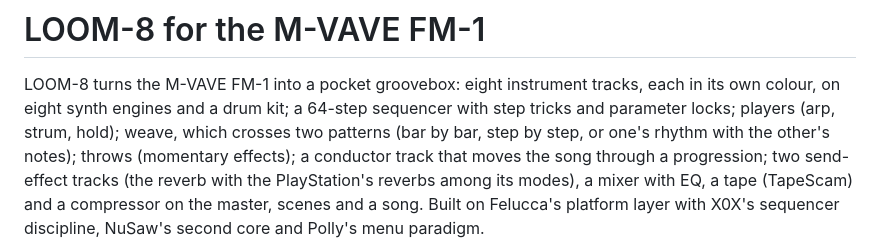
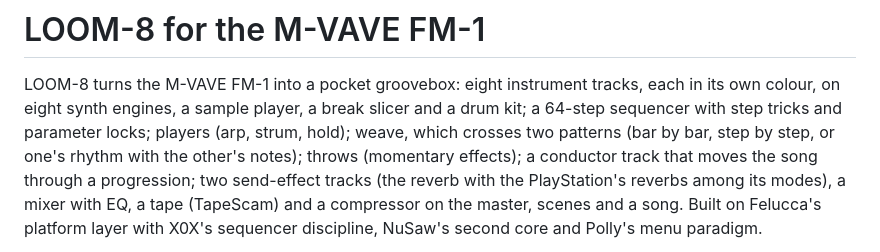
Before and after one commit to TheIdiotWizard/fm1-loom-mod, a Markdown page: README.md, the part around the change. GitHub-like rendering.

```diff
--- a/README.md
+++ b/README.md
@@ -1,7 +1,7 @@
 # LOOM-8 for the M-VAVE FM-1
 
 LOOM-8 turns the M-VAVE FM-1 into a pocket groovebox: eight instrument tracks, each in its own colour, on
-eight synth engines and a drum kit; a 64-step sequencer with step tricks and parameter locks; players (arp,
+eight synth engines, a sample player, a break slicer and a drum kit; a 64-step sequencer with step tricks and parameter locks; players (arp,
 strum, hold); weave, which crosses two patterns (bar by bar, step by step, or one's rhythm with the other's
 notes); throws (momentary effects); a conductor track that moves the song through a progression; two
 send-effect tracks (the reverb with the PlayStation's reverbs among its modes), a mixer with EQ, a tape
```
Also changed, not shown: docs/MANUAL.md (+45 -5 lines), docs/img/screen-slice-engine.png (added), 16 other files.
